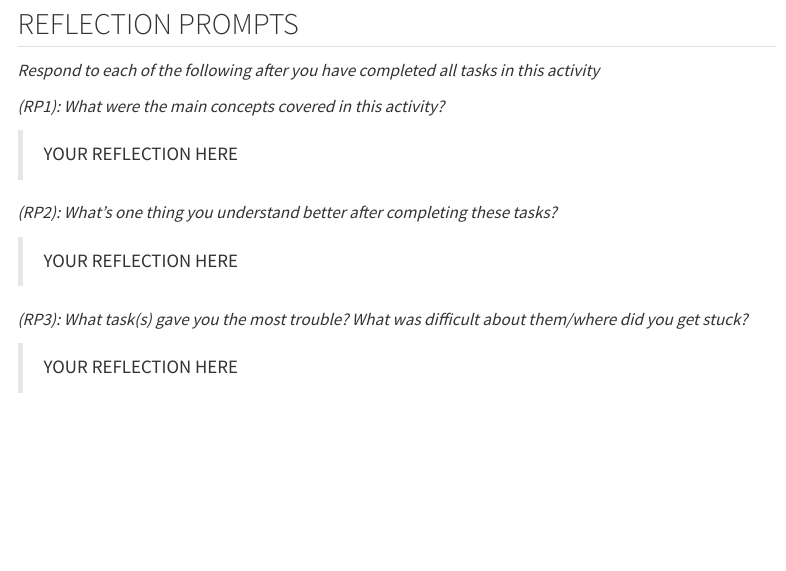
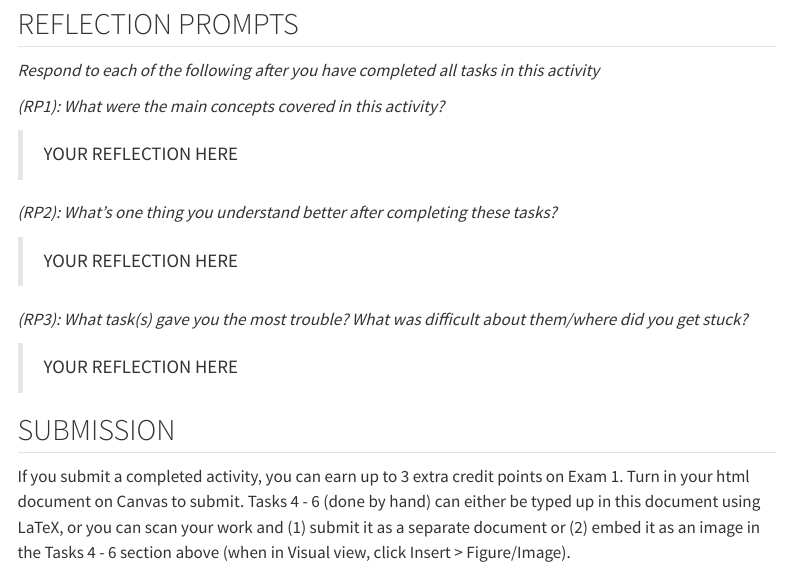
Before and after one commit to kgfitzgerald/APU_MATH_361, a Quarto document (Ch2_other_dist_template.qmd): the page in a window 1100 px wide, from 3560 px down. Rendered offline with R 4.5, knitr and Pandoc in place of Quarto, with nearby package versions; menus at the side of the page are left out.

Commit message:
ch2 group work

```diff
--- a/Ch2_other_dist_template.qmd
+++ b/Ch2_other_dist_template.qmd
@@ -119,3 +119,7 @@ ggplot(pmf_Y) +
 *(RP3): What task(s) gave you the most trouble? What was difficult about them/where did you get stuck?*
 
 > YOUR REFLECTION HERE
+
+## SUBMISSION
+
+If you submit a completed activity, you can earn up to 3 extra credit points on Exam 1. Turn in your html document on Canvas to submit. Tasks 4 - 6 (done by hand) can either be typed up in this document using LaTeX, or you can scan your work and (1) submit it as a separate document or (2) embed it as an image in the Tasks 4 - 6 section above (when in Visual view, click Insert \> Figure/Image).
```
Also changed, not shown: Lab_04.qmd (+1 -1 lines).
